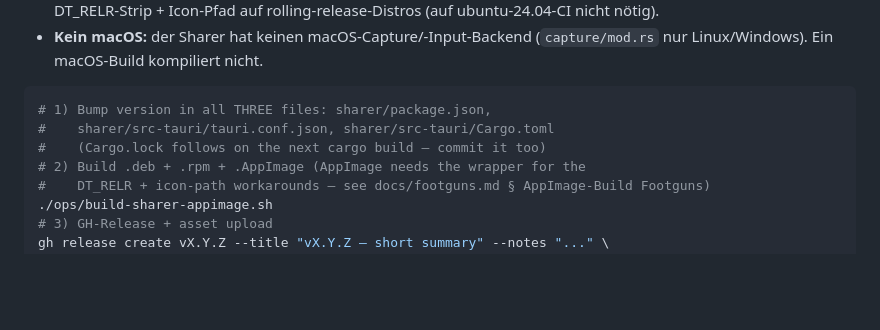
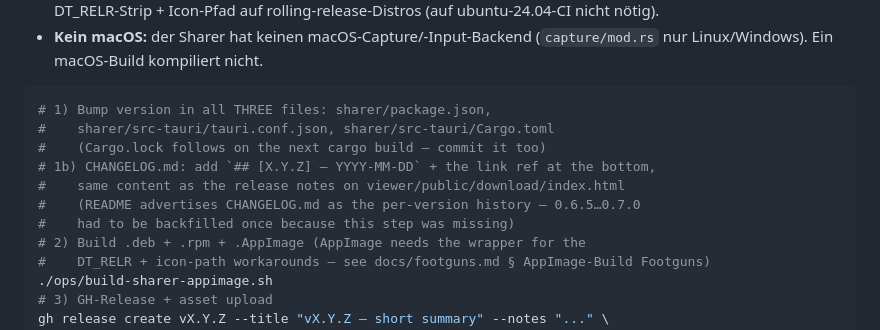
Before and after one commit to phash/auffi, a Markdown page: docs/ops-runbook.md, the part around the change. Drawn GitHub-style; blank space fills up the shorter version.

```diff
--- a/docs/ops-runbook.md
+++ b/docs/ops-runbook.md
@@ -45,6 +45,10 @@ rsvg-convert -w 1200 -h 630 ops/og-image.svg -o viewer/public/og-image.png
 # 1) Bump version in all THREE files: sharer/package.json,
 #    sharer/src-tauri/tauri.conf.json, sharer/src-tauri/Cargo.toml
 #    (Cargo.lock follows on the next cargo build — commit it too)
+# 1b) CHANGELOG.md: add `## [X.Y.Z] — YYYY-MM-DD` + the link ref at the bottom,
+#    same content as the release notes on viewer/public/download/index.html
+#    (README advertises CHANGELOG.md as the per-version history — 0.6.5…0.7.0
+#    had to be backfilled once because this step was missing)
 # 2) Build .deb + .rpm + .AppImage (AppImage needs the wrapper for the
 #    DT_RELR + icon-path workarounds — see docs/footguns.md § AppImage-Build Footguns)
 ./ops/build-sharer-appimage.sh
```
Also changed, not shown: CHANGELOG.md (+120 -0 lines).
